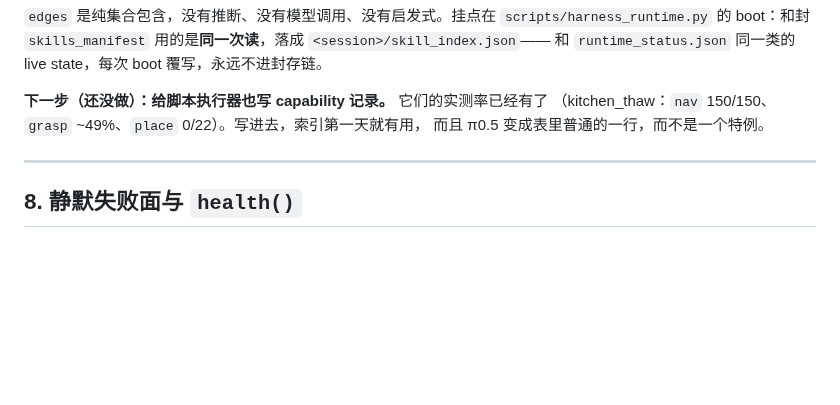
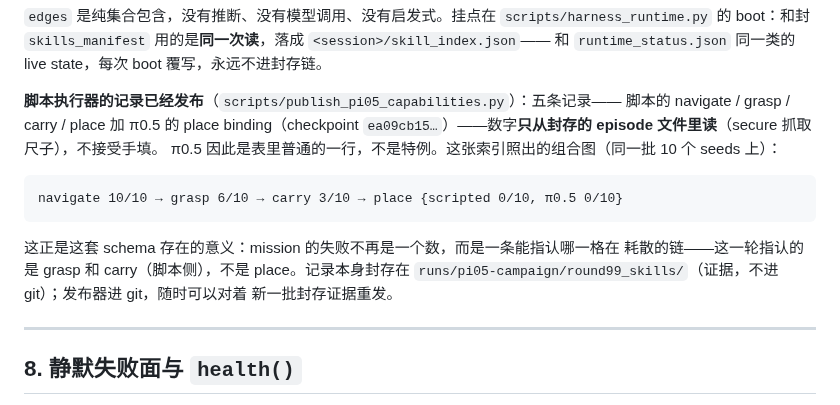
Before and after one commit to GuoZheXinDeGuang/physical-harness, a Markdown page: docs/project-documentation.md, the part around the change. Drawn GitHub-style; blank space fills up the shorter version.

Commit message:
docs: the scripted capability records are no longer a next step
b49d1d0 published them; the doc still said 'not done yet' and cited the
pre-audit grasp figure. Replace the paragraph with what the index now
actually shows: the measured composition graph, and that it localizes the
attrition to grasp and carry rather than place.

````diff
--- a/docs/project-documentation.md
+++ b/docs/project-documentation.md
@@ -1228,9 +1228,19 @@ edges:  [{from: A, to: B, via: [共享的谓词引用]}]        # B 的前提
 的 boot：和封 `skills_manifest` 用的是**同一次读**，落成 `<session>/skill_index.json`——
 和 `runtime_status.json` 同一类的 live state，每次 boot 覆写，永远不进封存链。
 
-**下一步（还没做）：给脚本执行器也写 capability 记录。** 它们的实测率已经有了
-（kitchen_thaw：`nav` 150/150、`grasp` ~49%、`place` 0/22）。写进去，索引第一天就有用，
-而且 π0.5 变成表里普通的一行，而不是一个特例。
+**脚本执行器的记录已经发布**（`scripts/publish_pi05_capabilities.py`）：五条记录——
+脚本的 navigate / grasp / carry / place 加 π0.5 的 place binding（checkpoint
+`ea09cb15…`）——数字**只从封存的 episode 文件里读**（secure 抓取尺子），不接受手填。
+π0.5 因此是表里普通的一行，不是特例。这张索引照出的组合图（同一批 10 个 seeds 上）：
+
+```
+navigate 10/10 → grasp 6/10 → carry 3/10 → place {scripted 0/10, π0.5 0/10}
+```
+
+这正是这套 schema 存在的意义：mission 的失败不再是一个数，而是一条能指认哪一格在
+耗散的链——这一轮指认的是 grasp 和 carry（脚本侧），不是 place。记录本身封存在
+`runs/pi05-campaign/round99_skills/`（证据，不进 git）；发布器进 git，随时可以对着
+新一批封存证据重发。
 
 ---
 
````
